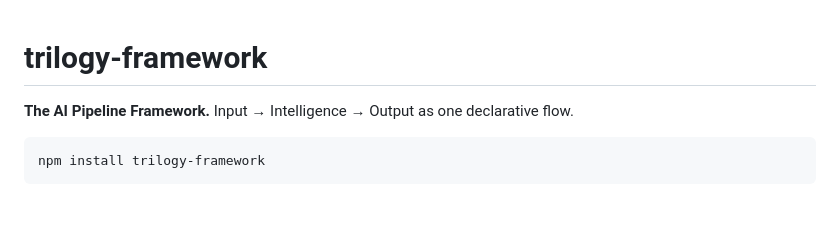
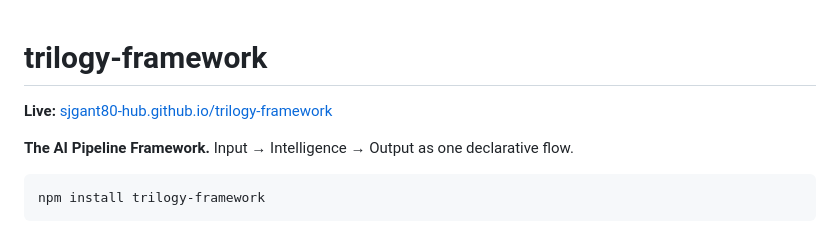
Before and after one commit to sjgant80-hub/trilogy-framework, a Markdown page: README.md, the part around the change. GitHub-like rendering; blank space fills up the shorter version.

Commit message:
README: add standard Live app link

```diff
--- a/README.md
+++ b/README.md
@@ -1,4 +1,6 @@
 # trilogy-framework
+
+**Live:** [sjgant80-hub.github.io/trilogy-framework](https://sjgant80-hub.github.io/trilogy-framework/)
 
 **The AI Pipeline Framework.** Input → Intelligence → Output as one declarative flow.
 
```
